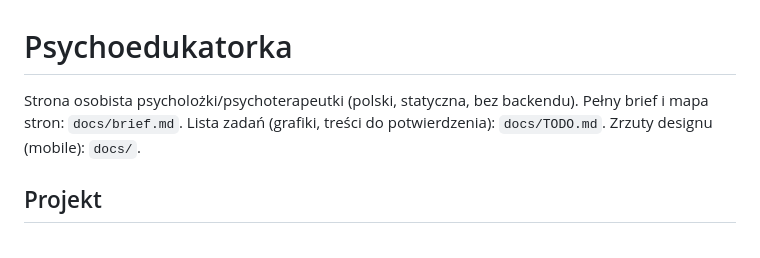
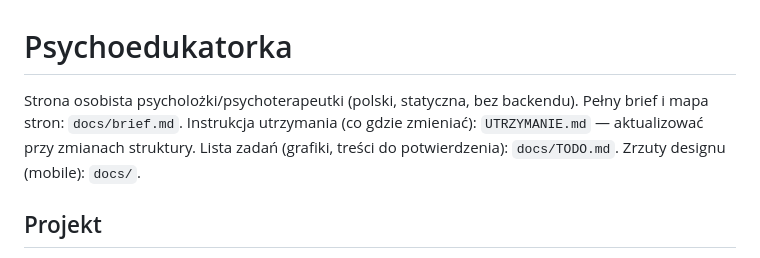
Before and after one commit to Solutionsby/PsychoEdukatorkaWebsite, a Markdown page: CLAUDE.md, the part around the change. GitHub-like rendering.

Commit message:
Instrukcja utrzymania strony (UTRZYMANIE.md)
Co-Authored-By: Claude Opus 5.5 <noreply@anthropic.com>

```diff
--- a/CLAUDE.md
+++ b/CLAUDE.md
@@ -1,6 +1,6 @@
 # Psychoedukatorka
 
-Strona osobista psycholożki/psychoterapeutki (polski, statyczna, bez backendu). Pełny brief i mapa stron: `docs/brief.md`. Lista zadań (grafiki, treści do potwierdzenia): `docs/TODO.md`. Zrzuty designu (mobile): `docs/`.
+Strona osobista psycholożki/psychoterapeutki (polski, statyczna, bez backendu). Pełny brief i mapa stron: `docs/brief.md`. Instrukcja utrzymania (co gdzie zmieniać): `UTRZYMANIE.md` — aktualizować przy zmianach struktury. Lista zadań (grafiki, treści do potwierdzenia): `docs/TODO.md`. Zrzuty designu (mobile): `docs/`.
 
 ## Projekt
 
```
Also changed, not shown: UTRZYMANIE.md (added, +187 -0 lines).
